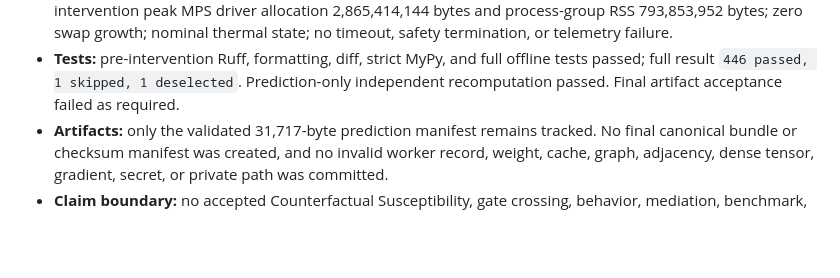
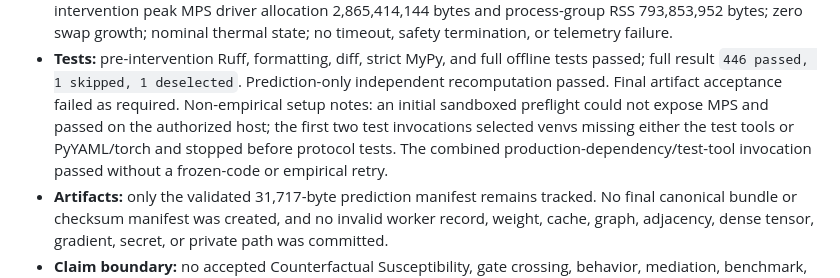
Before and after one commit to eokahya/counterfactual-susceptibility, a Markdown page: docs/EXPERIMENT_LOG.md, the part around the change. Drawn GitHub-style; blank space fills up the shorter version.

```diff
--- a/docs/EXPERIMENT_LOG.md
+++ b/docs/EXPERIMENT_LOG.md
@@ -359,7 +359,11 @@ Never record a planned, configured, or partially scaffolded run as completed.
 - **Tests:** pre-intervention Ruff, formatting, diff, strict MyPy, and full
   offline tests passed; full result `446 passed, 1 skipped, 1 deselected`.
   Prediction-only independent recomputation passed. Final artifact acceptance
-  failed as required.
+  failed as required. Non-empirical setup notes: an initial sandboxed preflight
+  could not expose MPS and passed on the authorized host; the first two test
+  invocations selected venvs missing either the test tools or PyYAML/torch and
+  stopped before protocol tests. The combined production-dependency/test-tool
+  invocation passed without a frozen-code or empirical retry.
 - **Artifacts:** only the validated 31,717-byte prediction manifest remains
   tracked. No final canonical bundle or checksum manifest was created, and no
   invalid worker record, weight, cache, graph, adjacency, dense tensor,
```
Also changed, not shown: docs/STAGE_1C_FIRST_PROSPECTIVE_PREDICTION_REPORT.md (+10 -0 lines).
